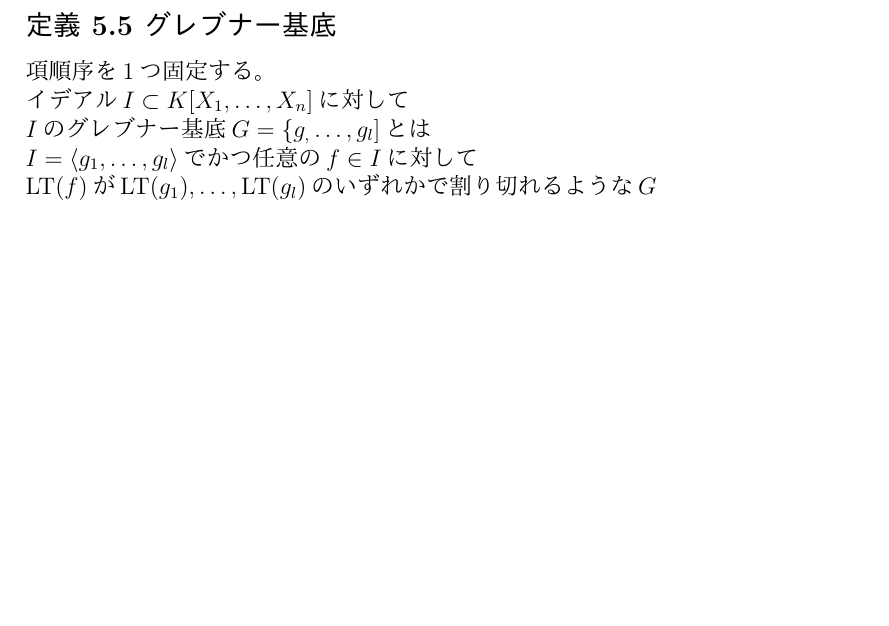
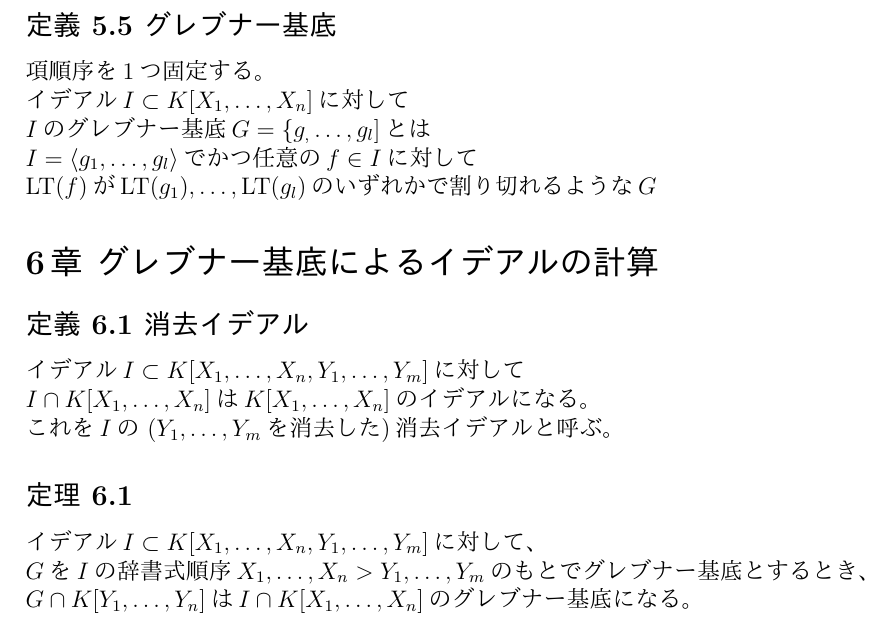
Before and after one commit to MysticDoll/school2017late, a LaTeX document (Algebra/1.tex): part of page 8 of 8, cut so that both start at the same text, the shorter picture padded with empty space. The pictures show the PDF file Algebra/1.pdf that the author committed with the source.

Commit message:
2017-12-11

```diff
--- a/Algebra/1.tex
+++ b/Algebra/1.tex
@@ -319,4 +319,16 @@
   $I$のグレブナー基底$G = \lbrace g_, \ldots , g_l \rbrack$とは \\
   $I= \langle g_1, \ldots , g_l \rangle$でかつ任意の$f \in I$に対して \\
   $\text{LT}(f)$が$\text{LT}(g_1), \ldots, \text{LT}(g_l)$のいずれかで割り切れるような$G$
+
+\section*{6章 グレブナー基底によるイデアルの計算}
+\subsection*{定義 6.1 消去イデアル}
+  イデアル$I \subset K \lbrack X_1, \ldots ,X_n, Y_1, \ldots, Y_m \rbrack$に対して \\
+  $I \cap K \lbrack X_1,\ldots,X_n \rbrack$は$K\lbrack X_1,\ldots,X_n \rbrack$のイデアルになる。 \\
+  これを$I$の ($Y_1,\ldots,Y_m$を消去した)消去イデアルと呼ぶ。
+
+\subsection*{定理 6.1}
+  イデアル$I \subset K \lbrack X_1, \ldots, X_n, Y_1, \ldots , Y_m \rbrack$に対して、 \\
+  $G$を$I$の辞書式順序$X_1,\ldots,X_n > Y_1,\ldots,Y_m$のもとでグレブナー基底とするとき、 \\
+  $G \cap K \lbrack Y_1, \ldots, Y_n \rbrack$は$I\cap K \lbrack X_1, \ldots, X_n \rbrack$のグレブナー基底になる。
+
 \end{document}
```
Also changed, not shown: Algebra/1.pdf.
